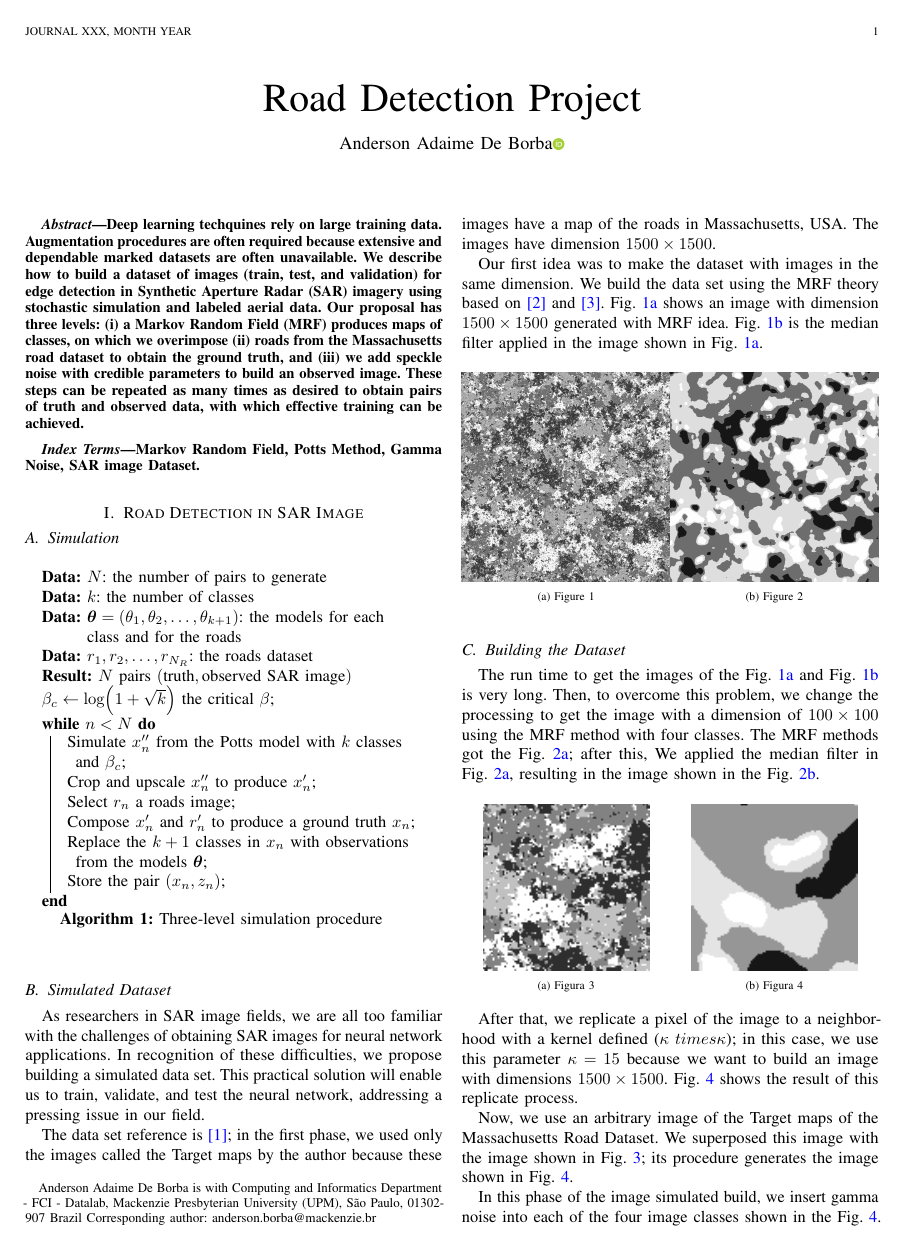
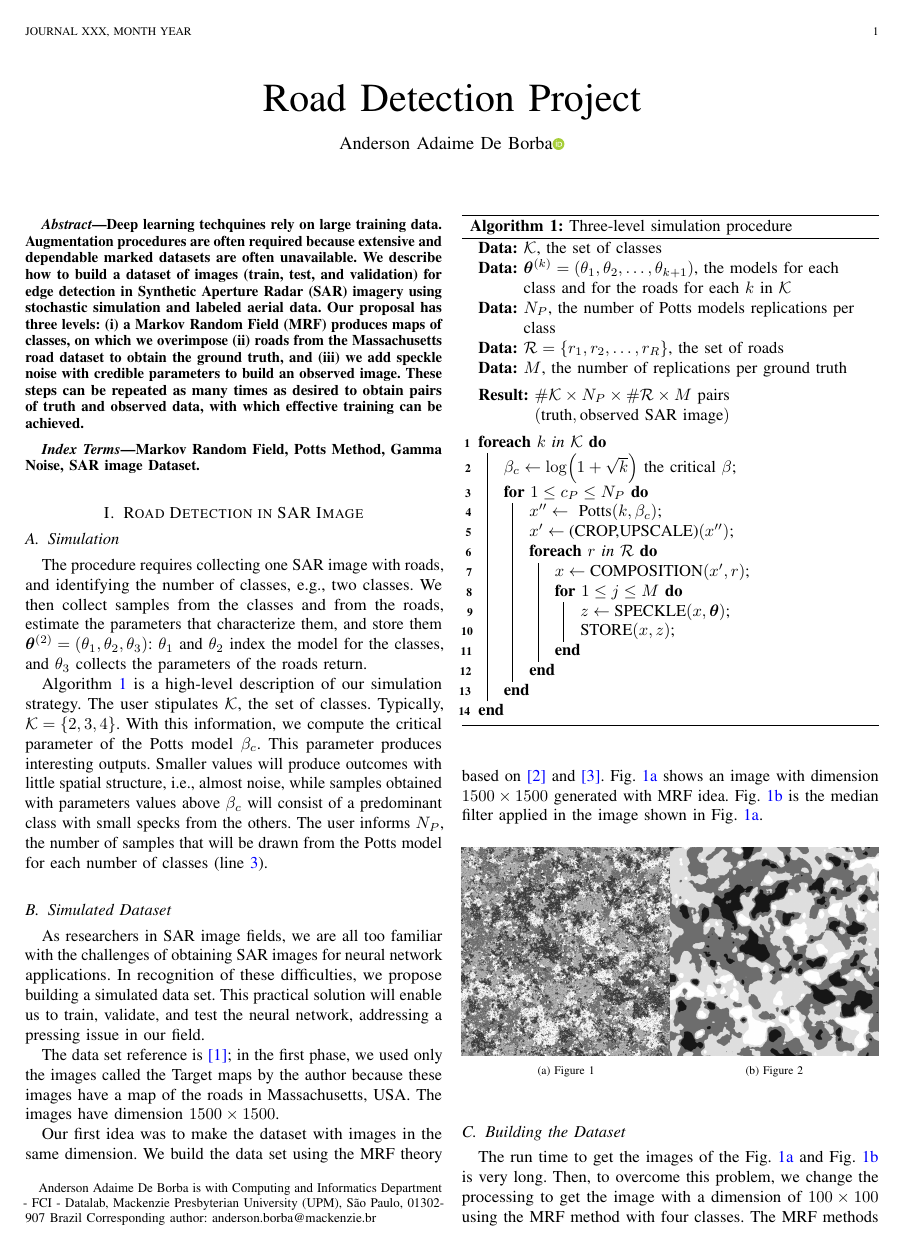
Before and after one commit to anderborba/proj_road_detection, a LaTeX paper (Notebooks/Quarto/ieee_template/tec_repor_road_detection.tex): page 1 of 2 before the commit and page 1 of 3 after it. Compiled offline with pdfLaTeX; a missing font is replaced by an installed copy or a similar font; a LaTeX package or settings file that is missing is left out.

```diff
--- a/Notebooks/Quarto/ieee_template/tec_repor_road_detection.tex
+++ b/Notebooks/Quarto/ieee_template/tec_repor_road_detection.tex
@@ -152,7 +152,7 @@
 \newcommand{\CSLIndent}[1]{\hspace{\cslhangindent}#1}
 
 \usepackage{amsfonts,amsmath}
-\usepackage{algorithm2e}
+\usepackage[ruled,linesnumbered]{algorithm2e}
 \usepackage{bm,bbm}
 \usepackage{physics}
 \usepackage[version=3]{mhchem}
@@ -305,23 +305,50 @@
 
 \subsection{Simulation}\label{simulation}
 
+The procedure requires collecting one SAR image with roads, and
+identifying the number of classes, e.g., two classes. We then collect
+samples from the classes and from the roads, estimate the parameters
+that characterize them, and store them
+\(\bm\theta^{(2)}=(\theta_1,\theta_2,\theta_3)\): \(\theta_1\) and
+\(\theta_2\) index the model for the classes, and \(\theta_3\) collects
+the parameters of the roads return.
+
+Algorithm~\ref{Algo:SimulationOverview} is a high-level description of
+our simulation strategy. The user stipulates \(\mathcal K\), the set of
+classes. Typically, \(\mathcal K=\{2,3,4\}\). With this information, we
+compute the critical parameter of the Potts model \(\beta_c\). This
+parameter produces interesting outputs. Smaller values will produce
+outcomes with little spatial structure, i.e., almost noise, while
+samples obtained with parameters values above \(\beta_c\) will consist
+of a predominant class with small specks from the others. The user
+informs \(N_P\), the number of samples that will be drawn from the Potts
+model for each number of classes (line~\ref{Algo:NumberPottsSamples}).
+
 \begin{algorithm}[hbt]
 \SetAlgoLined
-\KwData{$N$: the number of pairs to generate}
-\KwData{$k$: the number of classes}
-\KwData{$\bm\theta = (\theta_1,\theta_2,\dots,\theta_{k+1})$: the models for each class and for the roads}
-\KwData{$r_1,r_2,\dots,r_{N_R}$: the roads dataset}
-\KwResult{$N$ pairs $(\text{truth},\text{observed SAR image})$}
+\KwData{$\mathcal K$, the set of classes}
+\KwData{$\bm\theta^{(k)} = (\theta_1,\theta_2,\dots,\theta_{k+1})$, the models for each class and for the roads for each $k$ in $\mathcal K$}
+\KwData{$N_P$, the number of Potts models replications per class}
+\KwData{$\mathcal R=\{r_1,r_2,\dots,r_{R}\}$, the set of roads}
+\KwData{$M$, the number of replications per ground truth}
+\BlankLine
+\KwResult{$\# \mathcal K \times N_P\times \# \mathcal R \times M$ pairs $(\text{truth},\text{observed SAR image})$}
+\BlankLine
+\ForEach{$k$ in $\mathcal K$}{
 $\beta_c \leftarrow \log(1+\sqrt{k})$ the critical $\beta$\;
-\While{$n<N$}{
-Simulate $x''_n$ from the Potts model with $k$ classes and $\beta_c$\;
-Crop and upscale $x''_n$ to produce $x'_n$\;
-Select $r_n$ a roads image\;
-Compose $x'_n$ and $r'_n$ to produce a ground truth $x_n$\;
-Replace the $k+1$ classes in $x_n$ with observations from the models $\bm \theta$\;
-Store the pair $(x_n,z_n)$\;
+  \For{$1\leq c_P\leq N_P$}{\label{Algo:NumberPottsSamples}
+  $x'' \leftarrow \text{ Potts}(k,\beta_c)$\;
+  $x' \leftarrow \text{(CROP,UPSCALE)}(x'')$\;
+    \ForEach{$r$ in $\mathcal R$}{
+    $x\leftarrow \text{COMPOSITION}(x', r)$\;
+      \For{$1\leq j\leq M$}{
+      $z \leftarrow \text{SPECKLE}(x, \bm\theta)$\;
+      $\text{STORE}(x,z)$\;
+      }
+    }
+  }
 }
-\caption{Three-level simulation procedure}
+\caption{Three-level simulation procedure}\label{Algo:SimulationOverview}
 \end{algorithm}
 
 \subsection{Simulated Dataset}\label{simulated-dataset}
```
